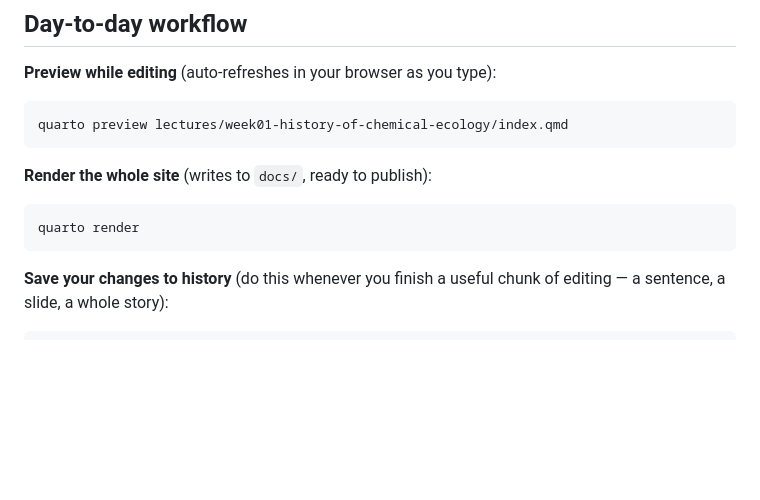
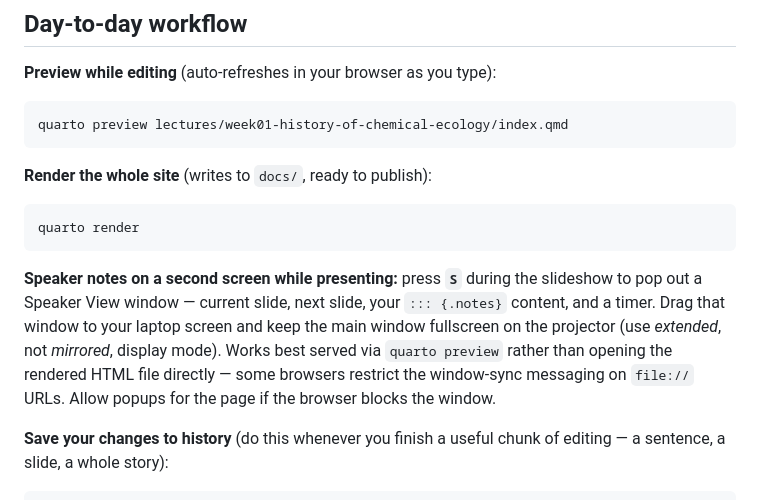
Before and after one commit to PengjuanZu/unine-chem-ecology-as26, a Markdown page: README.md, the part around the change. Drawn GitHub-style; blank space fills up the shorter version.

Commit message:
Document Speaker View for dual-screen presenting
Applies to every lecture, not just one week's slides: pressing S
during a revealjs deck pops out a synced notes/timer window, useful
for reading speaker notes on a laptop while a projector shows the
slides.

````diff
--- a/README.md
+++ b/README.md
@@ -76,6 +76,15 @@ quarto preview lectures/week01-history-of-chemical-ecology/index.qmd
 ```bash
 quarto render
 ```
+
+**Speaker notes on a second screen while presenting:** press **`S`**
+during the slideshow to pop out a Speaker View window — current slide,
+next slide, your `::: {.notes}` content, and a timer. Drag that window
+to your laptop screen and keep the main window fullscreen on the
+projector (use *extended*, not *mirrored*, display mode). Works best
+served via `quarto preview` rather than opening the rendered HTML file
+directly — some browsers restrict the window-sync messaging on `file://`
+URLs. Allow popups for the page if the browser blocks the window.
 
 **Save your changes to history** (do this whenever you finish a useful
 chunk of editing — a sentence, a slide, a whole story):
````
